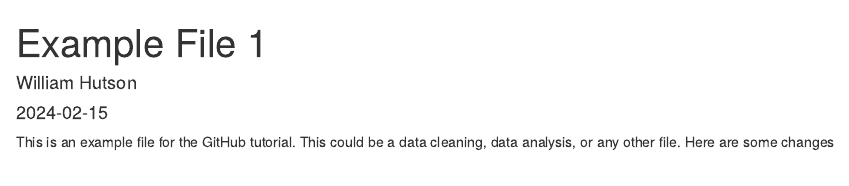
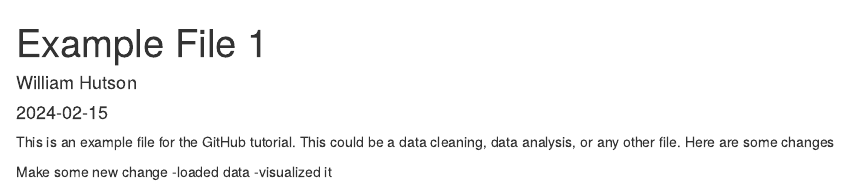
Before and after one commit to whutson9/GitHub-Tutorial, an R Markdown document (Example File 1.Rmd): the page in a window 1100 px wide, from its top. Rendered offline with R 4.5, knitr and Pandoc, with nearby package versions.

Commit message:
Loaded data and visualized it

````diff
--- a/Example File 1.Rmd
+++ b/Example File 1.Rmd
@@ -7,6 +7,10 @@ output: html_document
 
 This is an example file for the GitHub tutorial. This could be a data cleaning, data analysis, or any other file. Here are some changes
 
+Make some new change
+-loaded data
+-visualized it
+
 ```{r setup, include=FALSE}
 knitr::opts_chunk$set(echo = TRUE)
 ```
````
